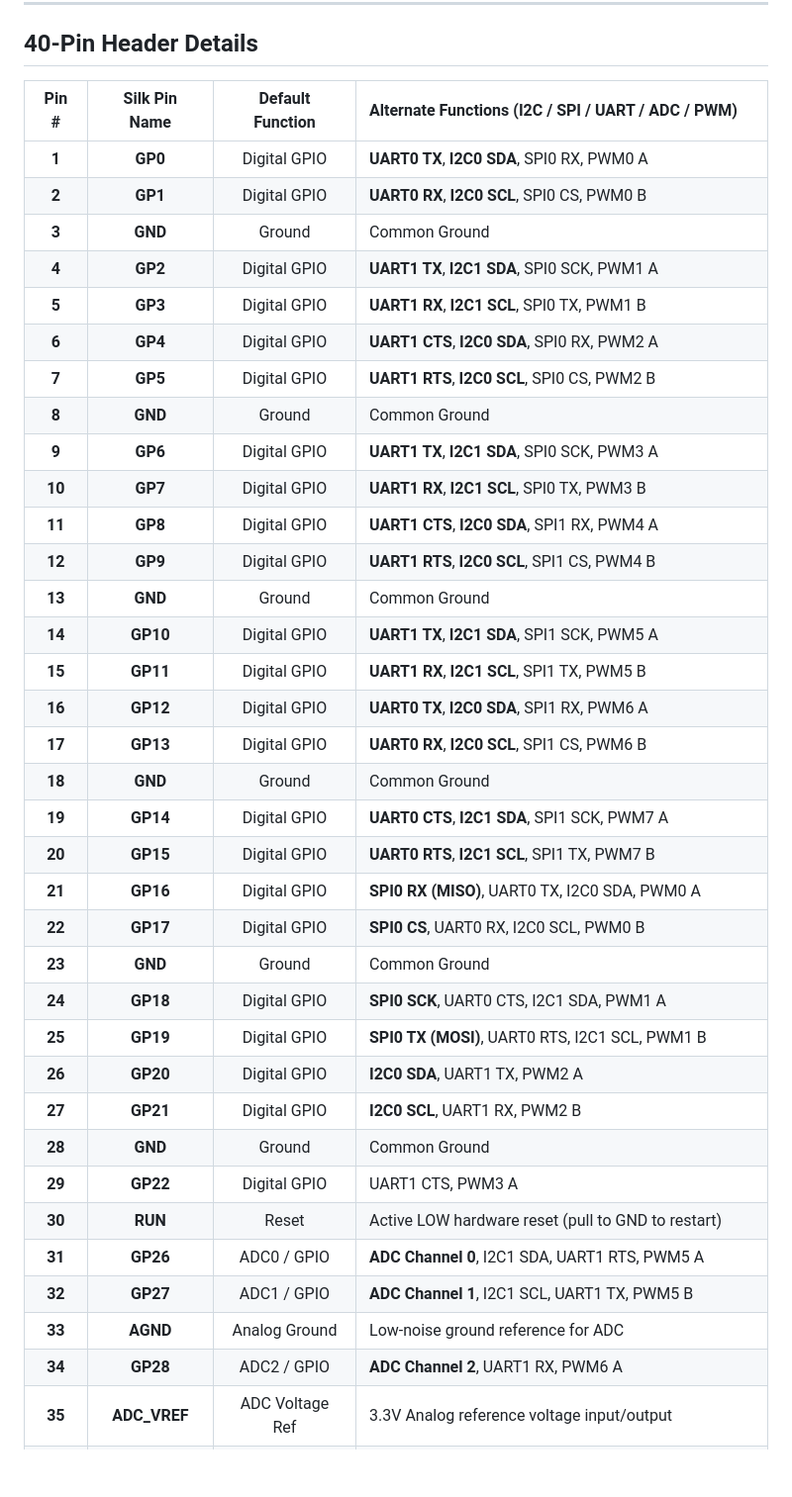
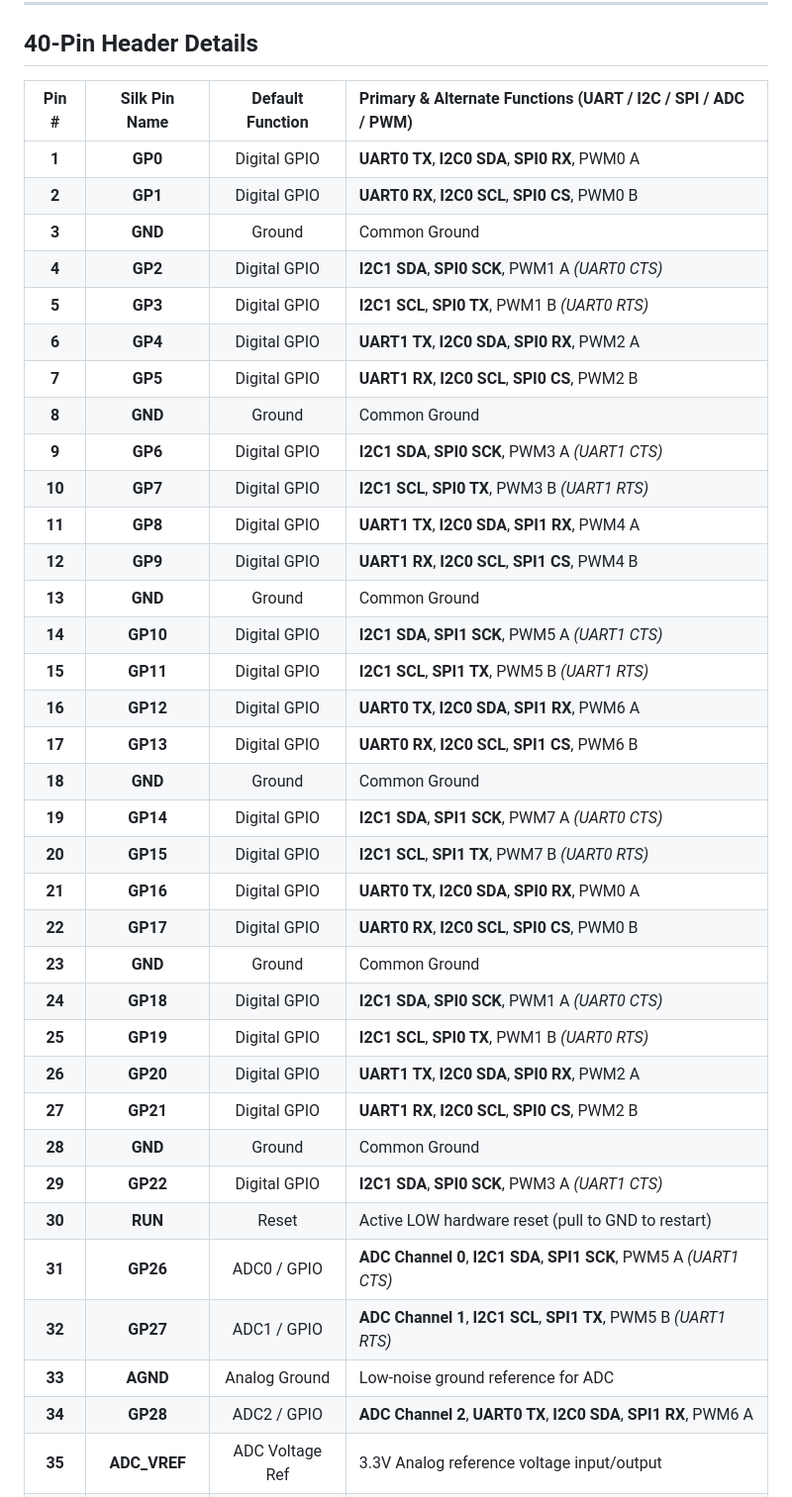
Before and after one commit to omakoto/raspberry-pi-pico, a Markdown page: ref/pico.md, the part around one of its changes. Shown at 99% size. GitHub-like rendering; blank space fills up the shorter version.

Commit message:
Fix pinout diagram and pin function mappings in Pico reference

```diff
--- a/ref/pico.md
+++ b/ref/pico.md
@@ -93,42 +93,42 @@ All four models share a standardized, pin-compatible 40-pin DIP form factor (21
 
 ## 40-Pin Header Details
 
-| Pin # | Silk Pin Name | Default Function | Alternate Functions (I2C / SPI / UART / ADC / PWM) |
+| Pin # | Silk Pin Name | Default Function | Primary & Alternate Functions (UART / I2C / SPI / ADC / PWM) |
 | :---: | :---: | :---: | :--- |
-| **1** | **GP0** | Digital GPIO | **UART0 TX**, **I2C0 SDA**, SPI0 RX, PWM0 A |
-| **2** | **GP1** | Digital GPIO | **UART0 RX**, **I2C0 SCL**, SPI0 CS, PWM0 B |
+| **1** | **GP0** | Digital GPIO | **UART0 TX**, **I2C0 SDA**, **SPI0 RX**, PWM0 A |
+| **2** | **GP1** | Digital GPIO | **UART0 RX**, **I2C0 SCL**, **SPI0 CS**, PWM0 B |
 | **3** | **GND** | Ground | Common Ground |
-| **4** | **GP2** | Digital GPIO | **UART1 TX**, **I2C1 SDA**, SPI0 SCK, PWM1 A |
-| **5** | **GP3** | Digital GPIO | **UART1 RX**, **I2C1 SCL**, SPI0 TX, PWM1 B |
-| **6** | **GP4** | Digital GPIO | **UART1 CTS**, **I2C0 SDA**, SPI0 RX, PWM2 A |
-| **7** | **GP5** | Digital GPIO | **UART1 RTS**, **I2C0 SCL**, SPI0 CS, PWM2 B |
+| **4** | **GP2** | Digital GPIO | **I2C1 SDA**, **SPI0 SCK**, PWM1 A *(UART0 CTS)* |
+| **5** | **GP3** | Digital GPIO | **I2C1 SCL**, **SPI0 TX**, PWM1 B *(UART0 RTS)* |
+| **6** | **GP4** | Digital GPIO | **UART1 TX**, **I2C0 SDA**, **SPI0 RX**, PWM2 A |
+| **7** | **GP5** | Digital GPIO | **UART1 RX**, **I2C0 SCL**, **SPI0 CS**, PWM2 B |
 | **8** | **GND** | Ground | Common Ground |
-| **9** | **GP6** | Digital GPIO | **UART1 TX**, **I2C1 SDA**, SPI0 SCK, PWM3 A |
-| **10**| **GP7** | Digital GPIO | **UART1 RX**, **I2C1 SCL**, SPI0 TX, PWM3 B |
-| **11**| **GP8** | Digital GPIO | **UART1 CTS**, **I2C0 SDA**, SPI1 RX, PWM4 A |
-| **12**| **GP9** | Digital GPIO | **UART1 RTS**, **I2C0 SCL**, SPI1 CS, PWM4 B |
+| **9** | **GP6** | Digital GPIO | **I2C1 SDA**, **SPI0 SCK**, PWM3 A *(UART1 CTS)* |
+| **10**| **GP7** | Digital GPIO | **I2C1 SCL**, **SPI0 TX**, PWM3 B *(UART1 RTS)* |
+| **11**| **GP8** | Digital GPIO | **UART1 TX**, **I2C0 SDA**, **SPI1 RX**, PWM4 A |
+| **12**| **GP9** | Digital GPIO | **UART1 RX**, **I2C0 SCL**, **SPI1 CS**, PWM4 B |
 | **13**| **GND** | Ground | Common Ground |
-| **14**| **GP10**| Digital GPIO | **UART1 TX**, **I2C1 SDA**, SPI1 SCK, PWM5 A |
-| **15**| **GP11**| Digital GPIO | **UART1 RX**, **I2C1 SCL**, SPI1 TX, PWM5 B |
-| **16**| **GP12**| Digital GPIO | **UART0 TX**, **I2C0 SDA**, SPI1 RX, PWM6 A |
-| **17**| **GP13**| Digital GPIO | **UART0 RX**, **I2C0 SCL**, SPI1 CS, PWM6 B |
+| **14**| **GP10**| Digital GPIO | **I2C1 SDA**, **SPI1 SCK**, PWM5 A *(UART1 CTS)* |
+| **15**| **GP11**| Digital GPIO | **I2C1 SCL**, **SPI1 TX**, PWM5 B *(UART1 RTS)* |
+| **16**| **GP12**| Digital GPIO | **UART0 TX**, **I2C0 SDA**, **SPI1 RX**, PWM6 A |
+| **17**| **GP13**| Digital GPIO | **UART0 RX**, **I2C0 SCL**, **SPI1 CS**, PWM6 B |
 | **18**| **GND** | Ground | Common Ground |
-| **19**| **GP14**| Digital GPIO | **UART0 CTS**, **I2C1 SDA**, SPI1 SCK, PWM7 A |
-| **20**| **GP15**| Digital GPIO | **UART0 RTS**, **I2C1 SCL**, SPI1 TX, PWM7 B |
-| **21**| **GP16**| Digital GPIO | **SPI0 RX (MISO)**, UART0 TX, I2C0 SDA, PWM0 A |
-| **22**| **GP17**| Digital GPIO | **SPI0 CS**, UART0 RX, I2C0 SCL, PWM0 B |
+| **19**| **GP14**| Digital GPIO | **I2C1 SDA**, **SPI1 SCK**, PWM7 A *(UART0 CTS)* |
+| **20**| **GP15**| Digital GPIO | **I2C1 SCL**, **SPI1 TX**, PWM7 B *(UART0 RTS)* |
+| **21**| **GP16**| Digital GPIO | **UART0 TX**, **I2C0 SDA**, **SPI0 RX**, PWM0 A |
+| **22**| **GP17**| Digital GPIO | **UART0 RX**, **I2C0 SCL**, **SPI0 CS**, PWM0 B |
 | **23**| **GND** | Ground | Common Ground |
-| **24**| **GP18**| Digital GPIO | **SPI0 SCK**, UART0 CTS, I2C1 SDA, PWM1 A |
-| **25**| **GP19**| Digital GPIO | **SPI0 TX (MOSI)**, UART0 RTS, I2C1 SCL, PWM1 B |
-| **26**| **GP20**| Digital GPIO | **I2C0 SDA**, UART1 TX, PWM2 A |
-| **27**| **GP21**| Digital GPIO | **I2C0 SCL**, UART1 RX, PWM2 B |
+| **24**| **GP18**| Digital GPIO | **I2C1 SDA**, **SPI0 SCK**, PWM1 A *(UART0 CTS)* |
+| **25**| **GP19**| Digital GPIO | **I2C1 SCL**, **SPI0 TX**, PWM1 B *(UART0 RTS)* |
+| **26**| **GP20**| Digital GPIO | **UART1 TX**, **I2C0 SDA**, **SPI0 RX**, PWM2 A |
+| **27**| **GP21**| Digital GPIO | **UART1 RX**, **I2C0 SCL**, **SPI0 CS**, PWM2 B |
 | **28**| **GND** | Ground | Common Ground |
-| **29**| **GP22**| Digital GPIO | UART1 CTS, PWM3 A |
+| **29**| **GP22**| Digital GPIO | **I2C1 SDA**, **SPI0 SCK**, PWM3 A *(UART1 CTS)* |
 | **30**| **RUN** | Reset | Active LOW hardware reset (pull to GND to restart) |
-| **31**| **GP26**| ADC0 / GPIO | **ADC Channel 0**, I2C1 SDA, UART1 RTS, PWM5 A |
-| **32**| **GP27**| ADC1 / GPIO | **ADC Channel 1**, I2C1 SCL, UART1 TX, PWM5 B |
+| **31**| **GP26**| ADC0 / GPIO | **ADC Channel 0**, **I2C1 SDA**, **SPI1 SCK**, PWM5 A *(UART1 CTS)* |
+| **32**| **GP27**| ADC1 / GPIO | **ADC Channel 1**, **I2C1 SCL**, **SPI1 TX**, PWM5 B *(UART1 RTS)* |
 | **33**| **AGND**| Analog Ground | Low-noise ground reference for ADC |
-| **34**| **GP28**| ADC2 / GPIO | **ADC Channel 2**, UART1 RX, PWM6 A |
+| **34**| **GP28**| ADC2 / GPIO | **ADC Channel 2**, **UART0 TX**, **I2C0 SDA**, **SPI1 RX**, PWM6 A |
 | **35**| **ADC_VREF**| ADC Voltage Ref| 3.3V Analog reference voltage input/output |
 | **36**| **3V3** | Power Output | 3.3V DC power output from onboard switching regulator |
 | **37**| **3V3_EN**| Power Enable | Pull to GND to shut down onboard 3.3V regulator |
```
Also changed, not shown: other parts of ref/pico.md (+27 -27 lines).
